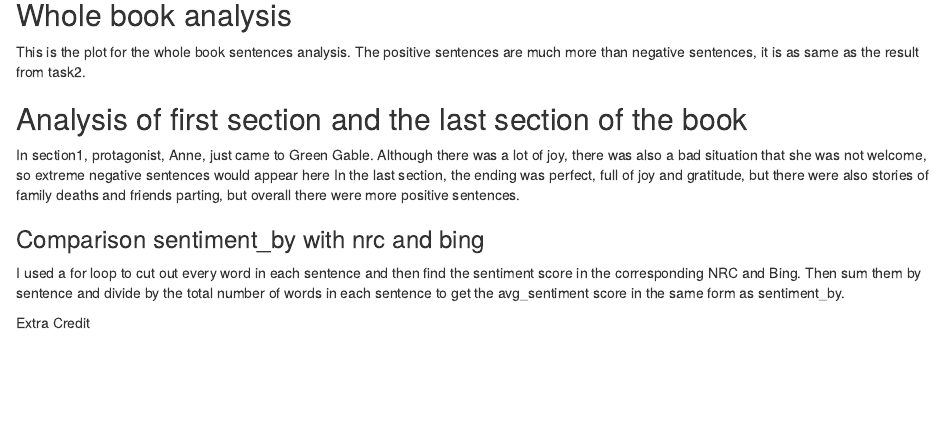
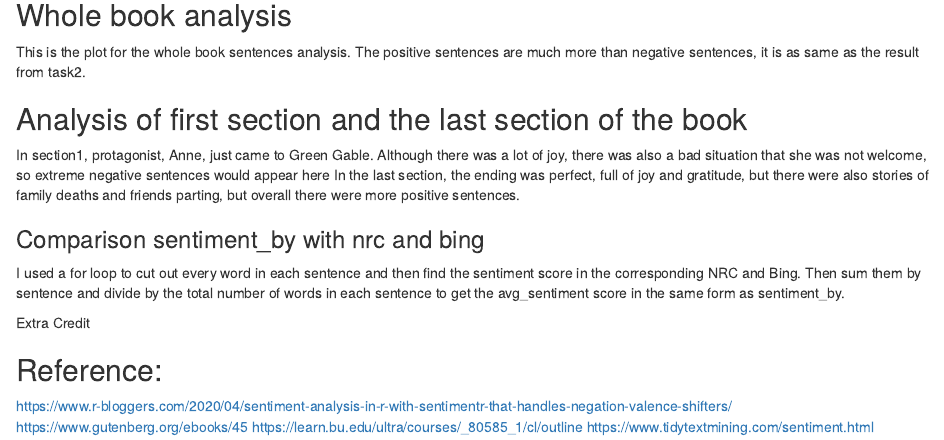
Before and after one commit to karidarenee/Txt-Mining-Anne-, an R Markdown document (task3.Rmd): the page in a window 1100 px wide, from 170 px down. Rendered offline with R 4.5, knitr and Pandoc, with nearby package versions; the code chunks are not run, so their results and figures are left out.

Commit message:
Update task3.Rmd

````diff
--- a/task3.Rmd
+++ b/task3.Rmd
@@ -173,3 +173,8 @@ p2<-Anne_ %>% ggplot(aes(word, n)) +geom_col() +xlab(NULL) +coord_flip() +ggtitl
 grid.arrange(p1, p2, ncol=2)
 
 ```
+
+## Reference:
+https://www.r-bloggers.com/2020/04/sentiment-analysis-in-r-with-sentimentr-that-handles-negation-valence-shifters/
+https://www.gutenberg.org/ebooks/45 https://learn.bu.edu/ultra/courses/_80585_1/cl/outline
+https://www.tidytextmining.com/sentiment.html
````
